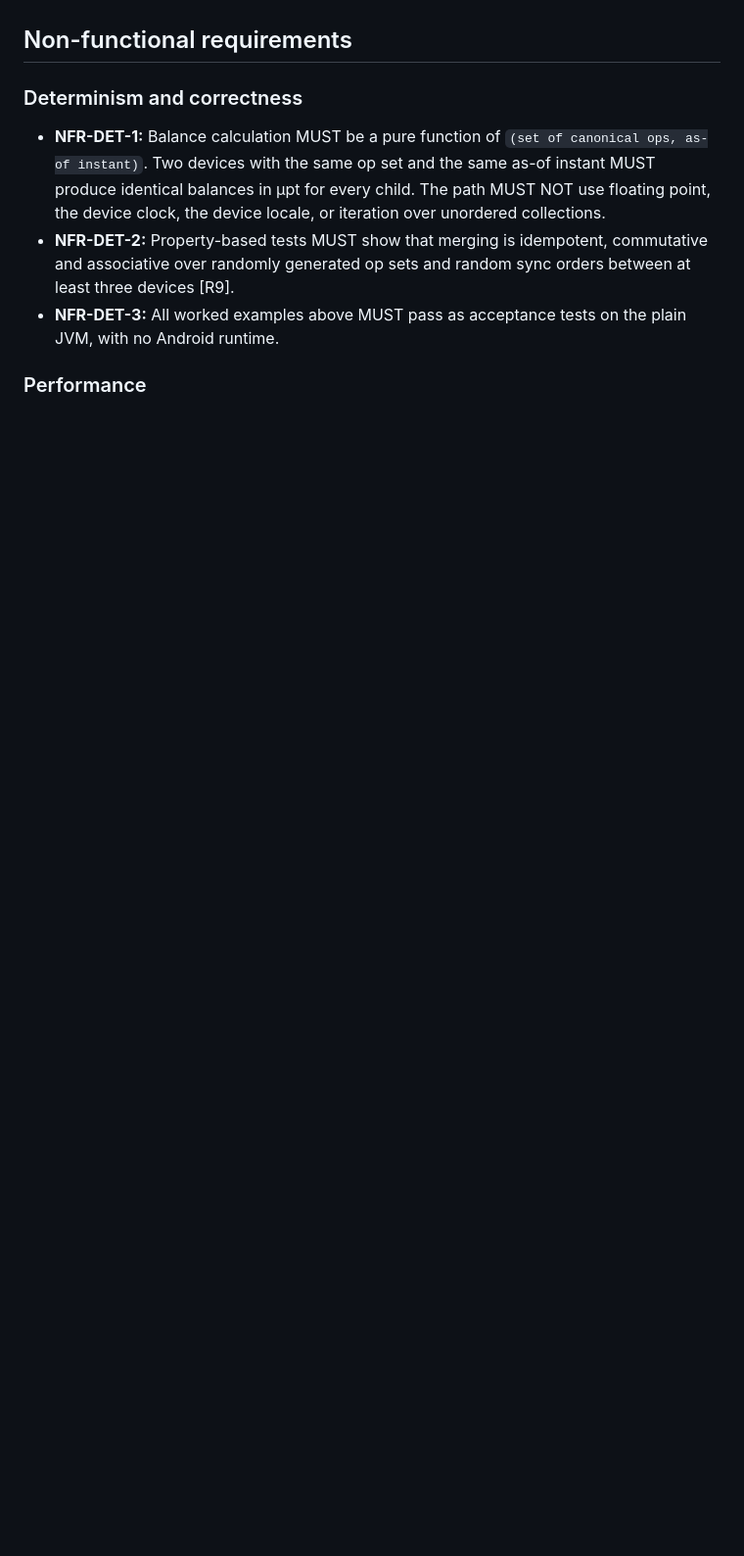
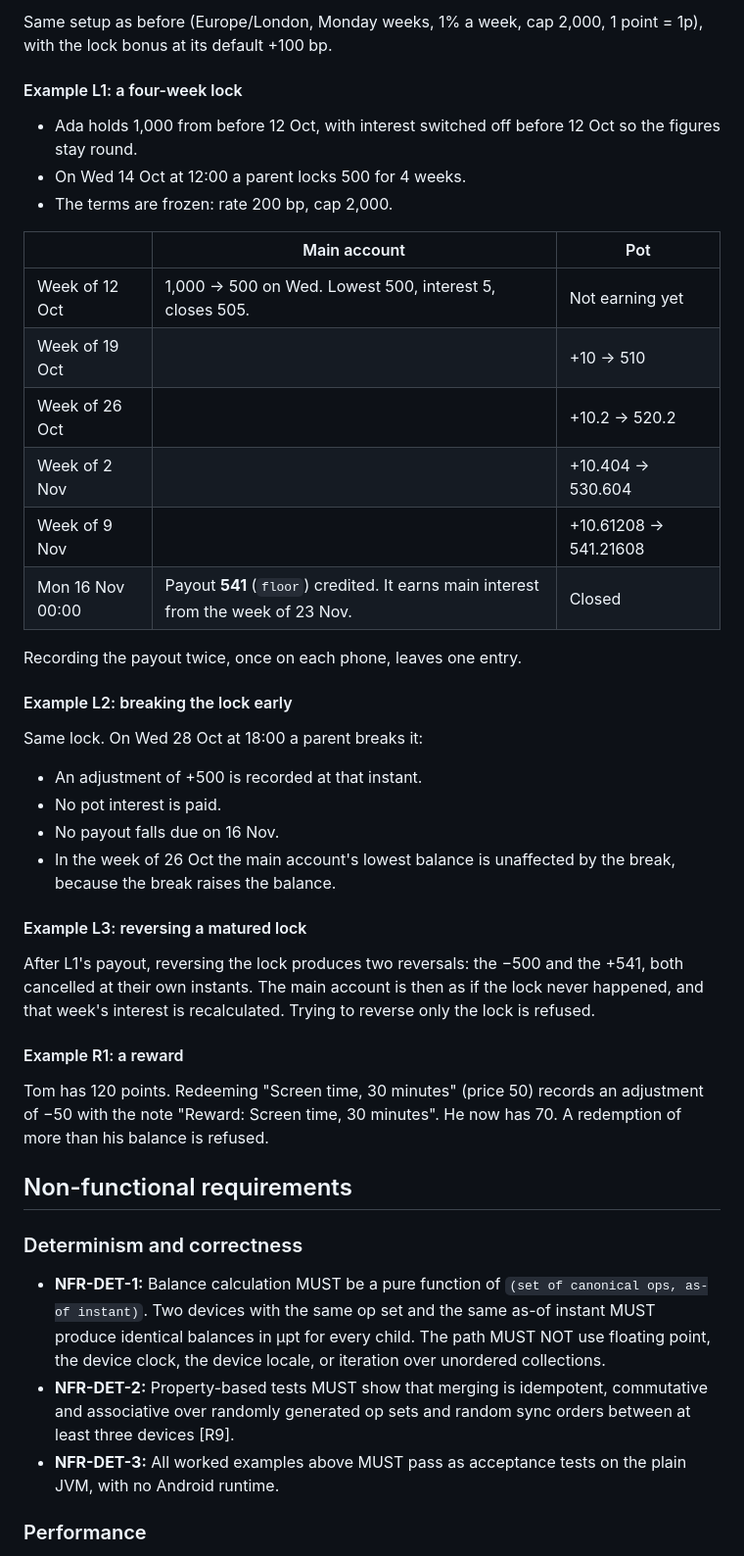
Before and after one commit to swiftugandan/house-points, a Markdown page: SPEC.md, the part around one of its changes. Shown at 98% size. Rendered like a GitHub page; blank space fills up the shorter version.

Commit message:
docs(spec): amendment 1 for v0.2.0 (locked savings, rewards, widget, cross-version invariant)
Co-Authored-By: Claude Opus 5.5 <noreply@anthropic.com>

```diff
--- a/SPEC.md
+++ b/SPEC.md
@@ -272,3 +302,38 @@ While apart, phone A (lamport 40) sets the interest rate to 150 bp and phone B (
+Same setup as before (Europe/London, Monday weeks, 1% a week, cap 2,000, 1 point = 1p), with the lock bonus at its default +100 bp.
+
+#### Example L1: a four-week lock
+
+- Ada holds 1,000 from before 12 Oct, with interest switched off before 12 Oct so the figures stay round.
+- On Wed 14 Oct at 12:00 a parent locks 500 for 4 weeks.
+- The terms are frozen: rate 200 bp, cap 2,000.
+
+| | Main account | Pot |
+|---|---|---|
+| Week of 12 Oct | 1,000 → 500 on Wed. Lowest 500, interest 5, closes 505. | Not earning yet |
+| Week of 19 Oct | | +10 → 510 |
+| Week of 26 Oct | | +10.2 → 520.2 |
+| Week of 2 Nov | | +10.404 → 530.604 |
+| Week of 9 Nov | | +10.61208 → 541.21608 |
+| Mon 16 Nov 00:00 | Payout **541** (`floor`) credited. It earns main interest from the week of 23 Nov. | Closed |
+
+Recording the payout twice, once on each phone, leaves one entry.
+
+#### Example L2: breaking the lock early
+
+Same lock. On Wed 28 Oct at 18:00 a parent breaks it:
+- An adjustment of +500 is recorded at that instant.
+- No pot interest is paid.
+- No payout falls due on 16 Nov.
+- In the week of 26 Oct the main account's lowest balance is unaffected by the break, because the break raises the balance.
+
+#### Example L3: reversing a matured lock
+
+After L1's payout, reversing the lock produces two reversals: the −500 and the +541, both cancelled at their own instants. The main account is then as if the lock never happened, and that week's interest is recalculated. Trying to reverse only the lock is refused.
+
+#### Example R1: a reward
+
+Tom has 120 points. Redeeming "Screen time, 30 minutes" (price 50) records an adjustment of −50 with the note "Reward: Screen time, 30 minutes". He now has 70. A redemption of more than his balance is refused.
+
 ## Non-functional requirements
 
 ### Determinism and correctness
```
Also changed, not shown: other parts of SPEC.md (+30 -0 lines).
